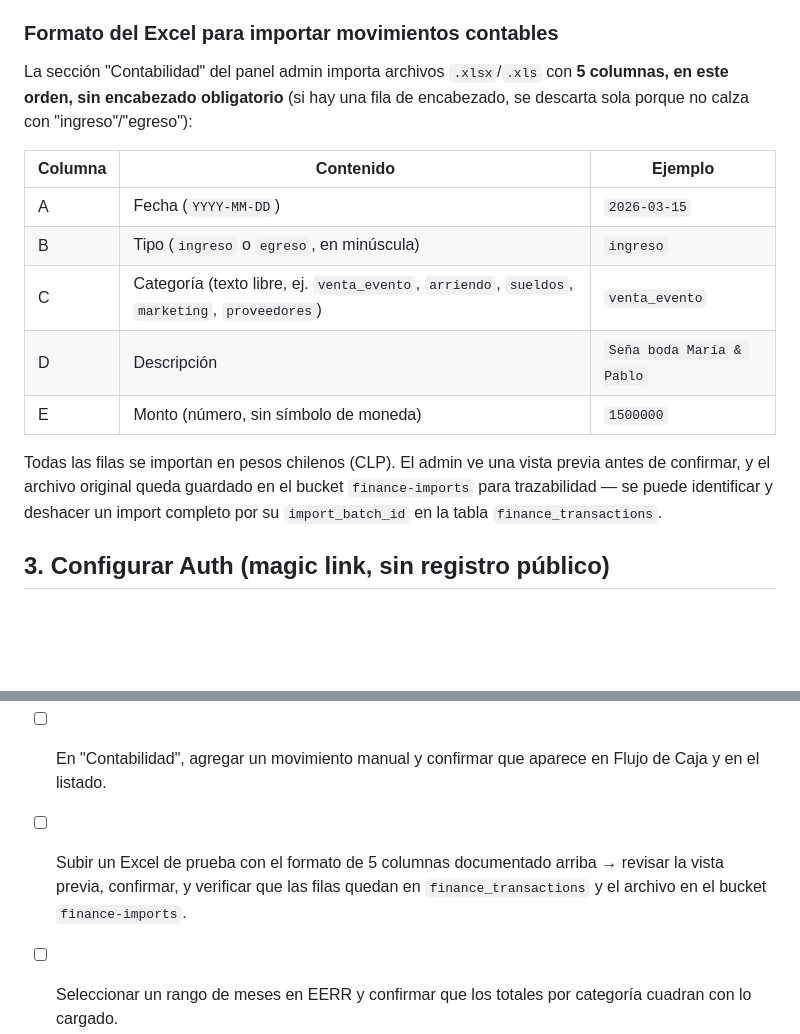
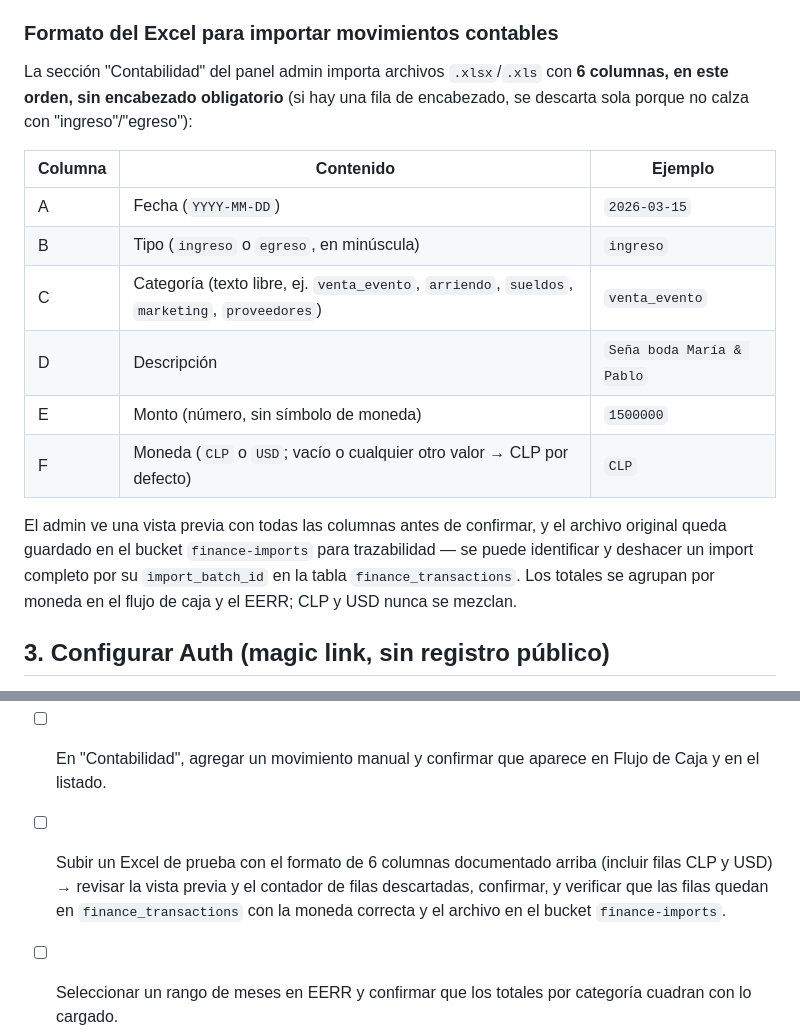
Before and after one commit to bjofrea-ctrl/discover-rapanui, a Markdown page: docs/SETUP.md, 2 parts joined by grey strips. Rendered like a GitHub page; blank space fills up the shorter version.

Commit message:
docs: update Excel import format in SETUP.md — add currency column (6 columns)

```diff
--- a/docs/SETUP.md
+++ b/docs/SETUP.md
@@ -31,7 +31,7 @@ los dashboards web.
 
 ### Formato del Excel para importar movimientos contables
 
-La sección "Contabilidad" del panel admin importa archivos `.xlsx`/`.xls` con **5 columnas, en este orden, sin encabezado obligatorio** (si hay una fila de encabezado, se descarta sola porque no calza con "ingreso"/"egreso"):
+La sección "Contabilidad" del panel admin importa archivos `.xlsx`/`.xls` con **6 columnas, en este orden, sin encabezado obligatorio** (si hay una fila de encabezado, se descarta sola porque no calza con "ingreso"/"egreso"):
 
 | Columna | Contenido | Ejemplo |
 |---|---|---|
@@ -40,8 +40,9 @@ La sección "Contabilidad" del panel admin importa archivos `.xlsx`/`.xls` con *
 | C | Categoría (texto libre, ej. `venta_evento`, `arriendo`, `sueldos`, `marketing`, `proveedores`) | `venta_evento` |
 | D | Descripción | `Seña boda María & Pablo` |
 | E | Monto (número, sin símbolo de moneda) | `1500000` |
+| F | Moneda (`CLP` o `USD`; vacío o cualquier otro valor → CLP por defecto) | `CLP` |
 
-Todas las filas se importan en pesos chilenos (CLP). El admin ve una vista previa antes de confirmar, y el archivo original queda guardado en el bucket `finance-imports` para trazabilidad — se puede identificar y deshacer un import completo por su `import_batch_id` en la tabla `finance_transactions`.
+El admin ve una vista previa con todas las columnas antes de confirmar, y el archivo original queda guardado en el bucket `finance-imports` para trazabilidad — se puede identificar y deshacer un import completo por su `import_batch_id` en la tabla `finance_transactions`. Los totales se agrupan por moneda en el flujo de caja y el EERR; CLP y USD nunca se mezclan.
 
 ## 3. Configurar Auth (magic link, sin registro público)
 
@@ -133,6 +134,6 @@ Después del primer deploy, vuelve al paso 3 y agrega la URL real de producción
 - [ ] Crear una segunda cuenta de cliente de prueba y confirmar que **no** ve los datos del primer cliente (aislamiento por RLS).
 - [ ] En el editor del evento, guardar un presupuesto y agregar 2-3 servicios (ceremonia, tour, cena, etc.) → confirmar que el resumen "% del presupuesto" se calcula bien y que el cliente los ve en "Qué Incluye tu Experiencia" en `portal.html`.
 - [ ] En "Contabilidad", agregar un movimiento manual y confirmar que aparece en Flujo de Caja y en el listado.
-- [ ] Subir un Excel de prueba con el formato de 5 columnas documentado arriba → revisar la vista previa, confirmar, y verificar que las filas quedan en `finance_transactions` y el archivo en el bucket `finance-imports`.
+- [ ] Subir un Excel de prueba con el formato de 6 columnas documentado arriba (incluir filas CLP y USD) → revisar la vista previa y el contador de filas descartadas, confirmar, y verificar que las filas quedan en `finance_transactions` con la moneda correcta y el archivo en el bucket `finance-imports`.
 - [ ] Seleccionar un rango de meses en EERR y confirmar que los totales por categoría cuadran con lo cargado.
 - [ ] Con la cuenta de cliente de prueba (no admin), confirmar que no puede acceder a ninguna sección de Contabilidad (ni siquiera ve el panel admin, por el guard de `role`).
```
